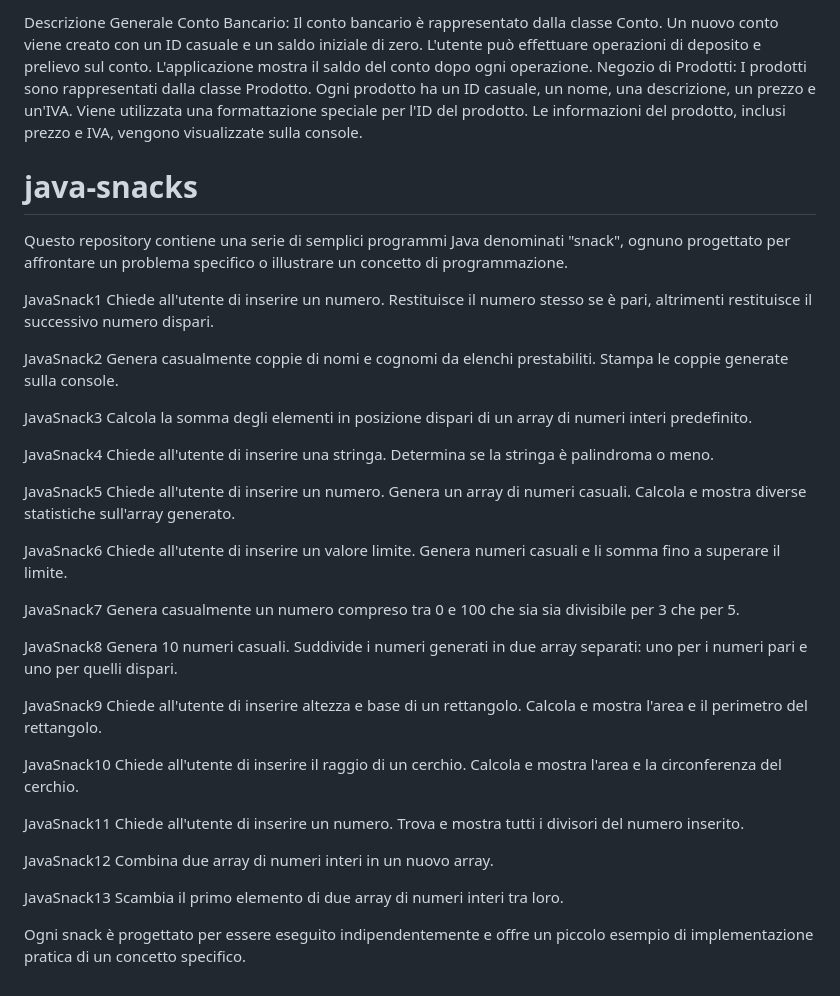
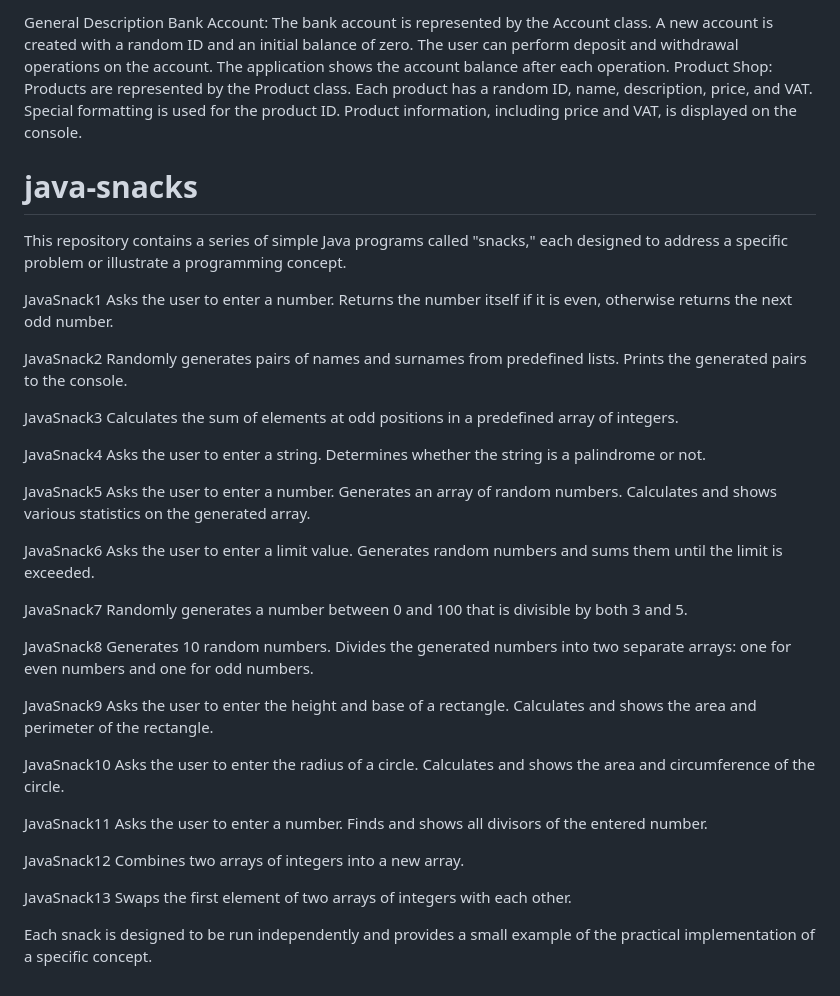
Before and after one commit to DarioGiusino/Experis-Academy, a Markdown page: Java Plain/README.md, the part around the change printed below. Rendered like a GitHub page.

```diff
--- a/Java Plain/README.md
+++ b/Java Plain/README.md
@@ -144,67 +144,67 @@ Visualizzazione del Prodotto: Le informazioni del prodotto vengono visualizzate
 
-Descrizione Generale
-Conto Bancario:
-Il conto bancario è rappresentato dalla classe Conto.
-Un nuovo conto viene creato con un ID casuale e un saldo iniziale di zero.
-L'utente può effettuare operazioni di deposito e prelievo sul conto.
-L'applicazione mostra il saldo del conto dopo ogni operazione.
-Negozio di Prodotti:
-I prodotti sono rappresentati dalla classe Prodotto.
-Ogni prodotto ha un ID casuale, un nome, una descrizione, un prezzo e un'IVA.
-Viene utilizzata una formattazione speciale per l'ID del prodotto.
-Le informazioni del prodotto, inclusi prezzo e IVA, vengono visualizzate sulla console.
+General Description
+Bank Account:
+The bank account is represented by the Account class.
+A new account is created with a random ID and an initial balance of zero.
+The user can perform deposit and withdrawal operations on the account.
+The application shows the account balance after each operation.
+Product Shop:
+Products are represented by the Product class.
+Each product has a random ID, name, description, price, and VAT.
+Special formatting is used for the product ID.
+Product information, including price and VAT, is displayed on the console.
 
 # java-snacks
 
-Questo repository contiene una serie di semplici programmi Java denominati "snack", ognuno progettato per affrontare un problema specifico o illustrare un concetto di programmazione.
+This repository contains a series of simple Java programs called "snacks," each designed to address a specific problem or illustrate a programming concept.
 
 JavaSnack1
-Chiede all'utente di inserire un numero.
-Restituisce il numero stesso se è pari, altrimenti restituisce il successivo numero dispari.
+Asks the user to enter a number.
+Returns the number itself if it is even, otherwise returns the next odd number.
 
 JavaSnack2
-Genera casualmente coppie di nomi e cognomi da elenchi prestabiliti.
-Stampa le coppie generate sulla console.
+Randomly generates pairs of names and surnames from predefined lists.
+Prints the generated pairs to the console.
 
 JavaSnack3
-Calcola la somma degli elementi in posizione dispari di un array di numeri interi predefinito.
+Calculates the sum of elements at odd positions in a predefined array of integers.
 
 JavaSnack4
-Chiede all'utente di inserire una stringa.
-Determina se la stringa è palindroma o meno.
+Asks the user to enter a string.
+Determines whether the string is a palindrome or not.
 
 JavaSnack5
-Chiede all'utente di inserire un numero.
-Genera un array di numeri casuali.
-Calcola e mostra diverse statistiche sull'array generato.
+Asks the user to enter a number.
+Generates an array of random numbers.
+Calculates and shows various statistics on the generated array.
 
 JavaSnack6
-Chiede all'utente di inserire un valore limite.
-Genera numeri casuali e li somma fino a superare il limite.
+Asks the user to enter a limit value.
+Generates random numbers and sums them until the limit is exceeded.
 
 JavaSnack7
-Genera casualmente un numero compreso tra 0 e 100 che sia sia divisibile per 3 che per 5.
+Randomly generates a number between 0 and 100 that is divisible by both 3 and 5.
 
 JavaSnack8
-Genera 10 numeri casuali.
-Suddivide i numeri generati in due array separati: uno per i numeri pari e uno per quelli dispari.
+Generates 10 random numbers.
+Divides the generated numbers into two separate arrays: one for even numbers and one for odd numbers.
 
 JavaSnack9
-Chiede all'utente di inserire altezza e base di un rettangolo.
-Calcola e mostra l'area e il perimetro del rettangolo.
+Asks the user to enter the height and base of a rectangle.
+Calculates and shows the area and perimeter of the rectangle.
 
 JavaSnack10
-Chiede all'utente di inserire il raggio di un cerchio.
-Calcola e mostra l'area e la circonferenza del cerchio.
+Asks the user to enter the radius of a circle.
+Calculates and shows the area and circumference of the circle.
 
 JavaSnack11
-Chiede all'utente di inserire un numero.
-Trova e mostra tutti i divisori del numero inserito.
+Asks the user to enter a number.
+Finds and shows all divisors of the entered number.
 
 JavaSnack12
-Combina due array di numeri interi in un nuovo array.
+Combines two arrays of integers into a new array.
 
 JavaSnack13
-Scambia il primo elemento di due array di numeri interi tra loro.
+Swaps the first element of two arrays of integers with each other.
 
-Ogni snack è progettato per essere eseguito indipendentemente e offre un piccolo esempio di implementazione pratica di un concetto specifico.
+Each snack is designed to be run independently and provides a small example of the practical implementation of a specific concept.
```
Also changed, not shown: other parts of Java Plain/README.md (+90 -90 lines).
